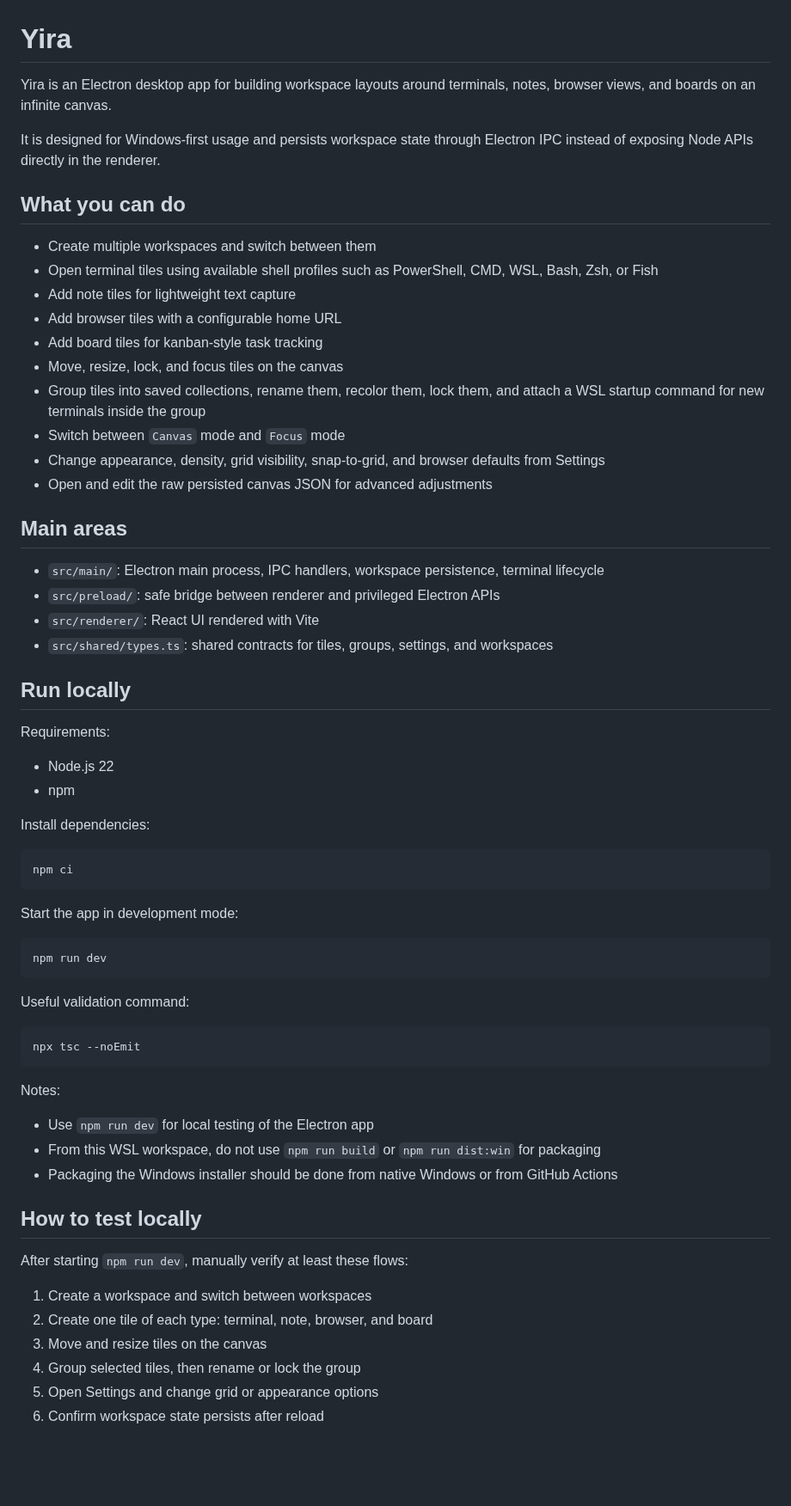
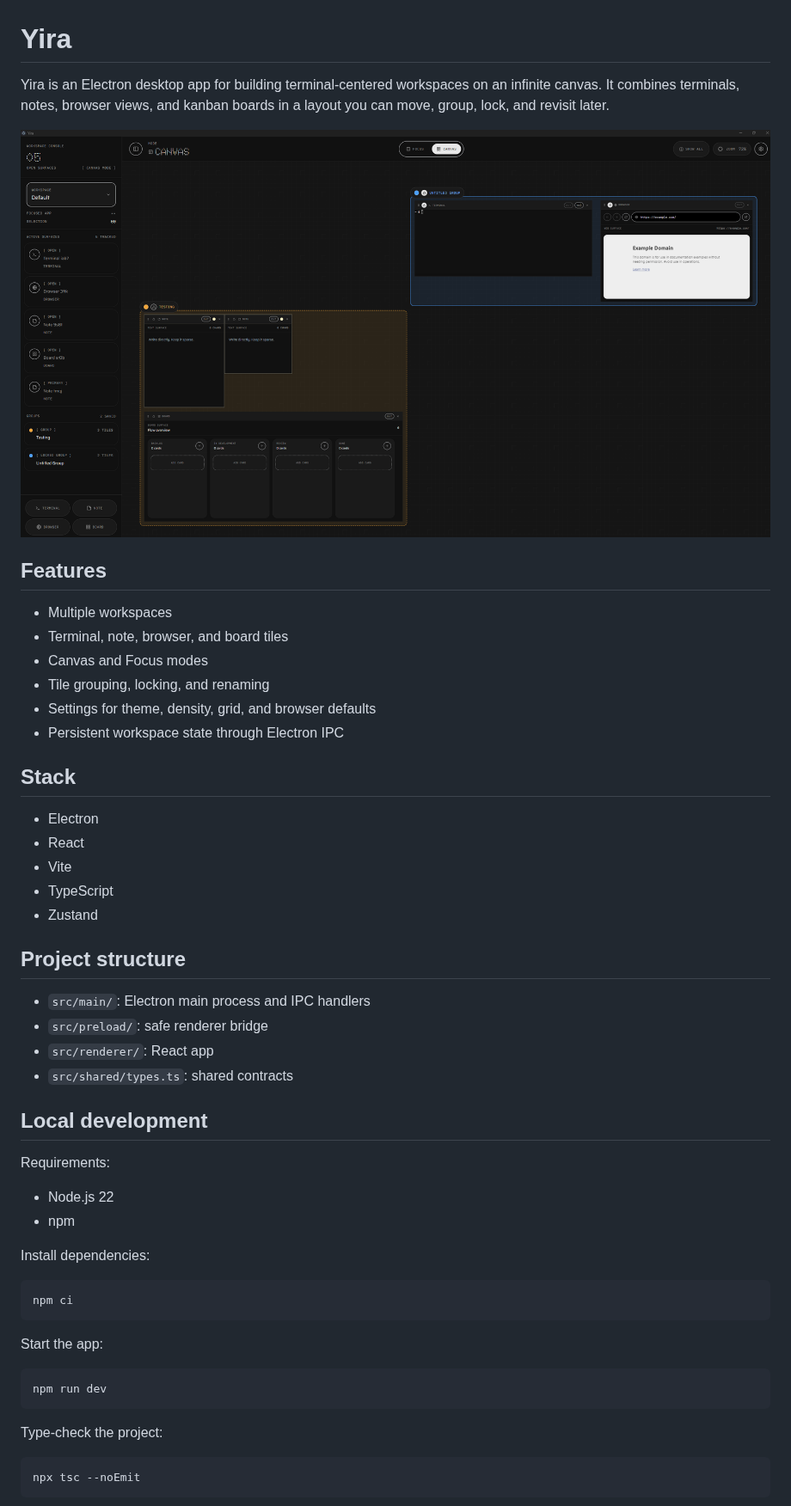
Before and after one commit to SaGgaSsa/yira, a Markdown page: README.md, the part around one of its changes. Shown at 86% size. Rendered like a GitHub page; pictures changed too: yira.png (added); blank space fills up the shorter version.

Commit message:
docs: simplify public project docs

````diff
--- a/README.md
+++ b/README.md
@@ -1,30 +1,34 @@
 # Yira
 
-Yira is an Electron desktop app for building workspace layouts around terminals, notes, browser views, and boards on an infinite canvas.
+Yira is an Electron desktop app for building terminal-centered workspaces on an infinite canvas. It combines terminals, notes, browser views, and kanban boards in a layout you can move, group, lock, and revisit later.
 
-It is designed for Windows-first usage and persists workspace state through Electron IPC instead of exposing Node APIs directly in the renderer.
+![Yira screenshot](./yira.png)
 
-## What you can do
+## Features
 
-- Create multiple workspaces and switch between them
-- Open terminal tiles using available shell profiles such as PowerShell, CMD, WSL, Bash, Zsh, or Fish
-- Add note tiles for lightweight text capture
-- Add browser tiles with a configurable home URL
-- Add board tiles for kanban-style task tracking
-- Move, resize, lock, and focus tiles on the canvas
-- Group tiles into saved collections, rename them, recolor them, lock them, and attach a WSL startup command for new terminals inside the group
-- Switch between `Canvas` mode and `Focus` mode
-- Change appearance, density, grid visibility, snap-to-grid, and browser defaults from Settings
-- Open and edit the raw persisted canvas JSON for advanced adjustments
+- Multiple workspaces
+- Terminal, note, browser, and board tiles
+- Canvas and Focus modes
+- Tile grouping, locking, and renaming
+- Settings for theme, density, grid, and browser defaults
+- Persistent workspace state through Electron IPC
 
-## Main areas
+## Stack
 
-- `src/main/`: Electron main process, IPC handlers, workspace persistence, terminal lifecycle
-- `src/preload/`: safe bridge between renderer and privileged Electron APIs
-- `src/renderer/`: React UI rendered with Vite
-- `src/shared/types.ts`: shared contracts for tiles, groups, settings, and workspaces
+- Electron
+- React
+- Vite
+- TypeScript
+- Zustand
 
-## Run locally
+## Project structure
+
+- `src/main/`: Electron main process and IPC handlers
+- `src/preload/`: safe renderer bridge
+- `src/renderer/`: React app
+- `src/shared/types.ts`: shared contracts
+
+## Local development
 
 Requirements:
 
@@ -37,32 +41,15 @@ Install dependencies:
 npm ci
 ```
 
-Start the app in development mode:
+Start the app:
 
 ```bash
 npm run dev
 ```
 
-Useful validation command:
+Type-check the project:
 
 ```bash
 npx tsc --noEmit
 ```
 
-Notes:
-
-- Use `npm run dev` for local testing of the Electron app
-- From this WSL workspace, do not use `npm run build` or `npm run dist:win` for packaging
-- Packaging the Windows installer should be done from native Windows or from GitHub Actions
-
-## How to test locally
-
-After starting `npm run dev`, manually verify at least these flows:
-
-1. Create a workspace and switch between workspaces
-2. Create one tile of each type: terminal, note, browser, and board
-3. Move and resize tiles on the canvas
-4. Group selected tiles, then rename or lock the group
-5. Open Settings and change grid or appearance options
-6. Confirm workspace state persists after reload
-
````
Also changed, not shown: other parts of README.md (+1 -72 lines), docs/windows-release.md (deleted, +0 -103 lines), 1 other file.
